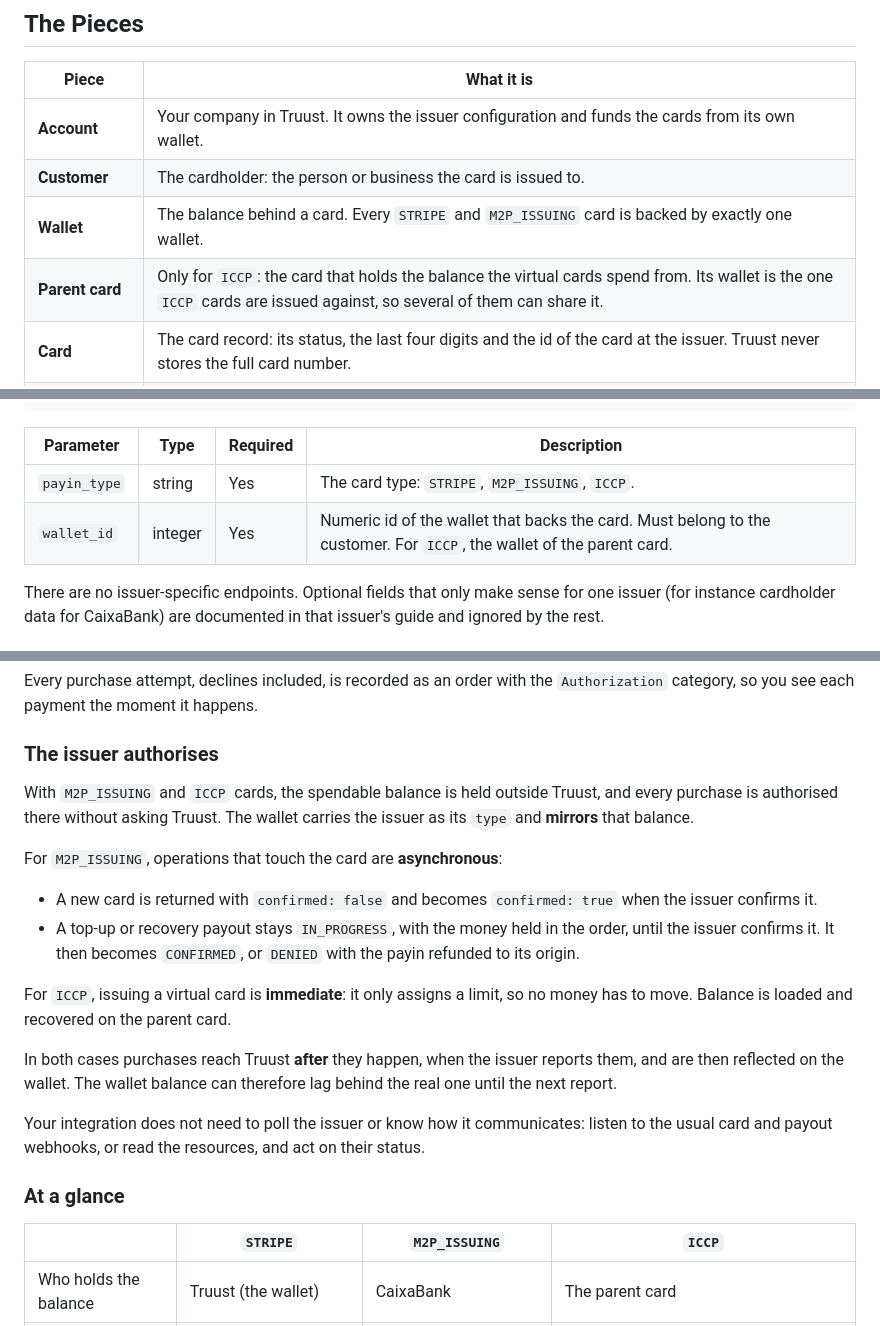
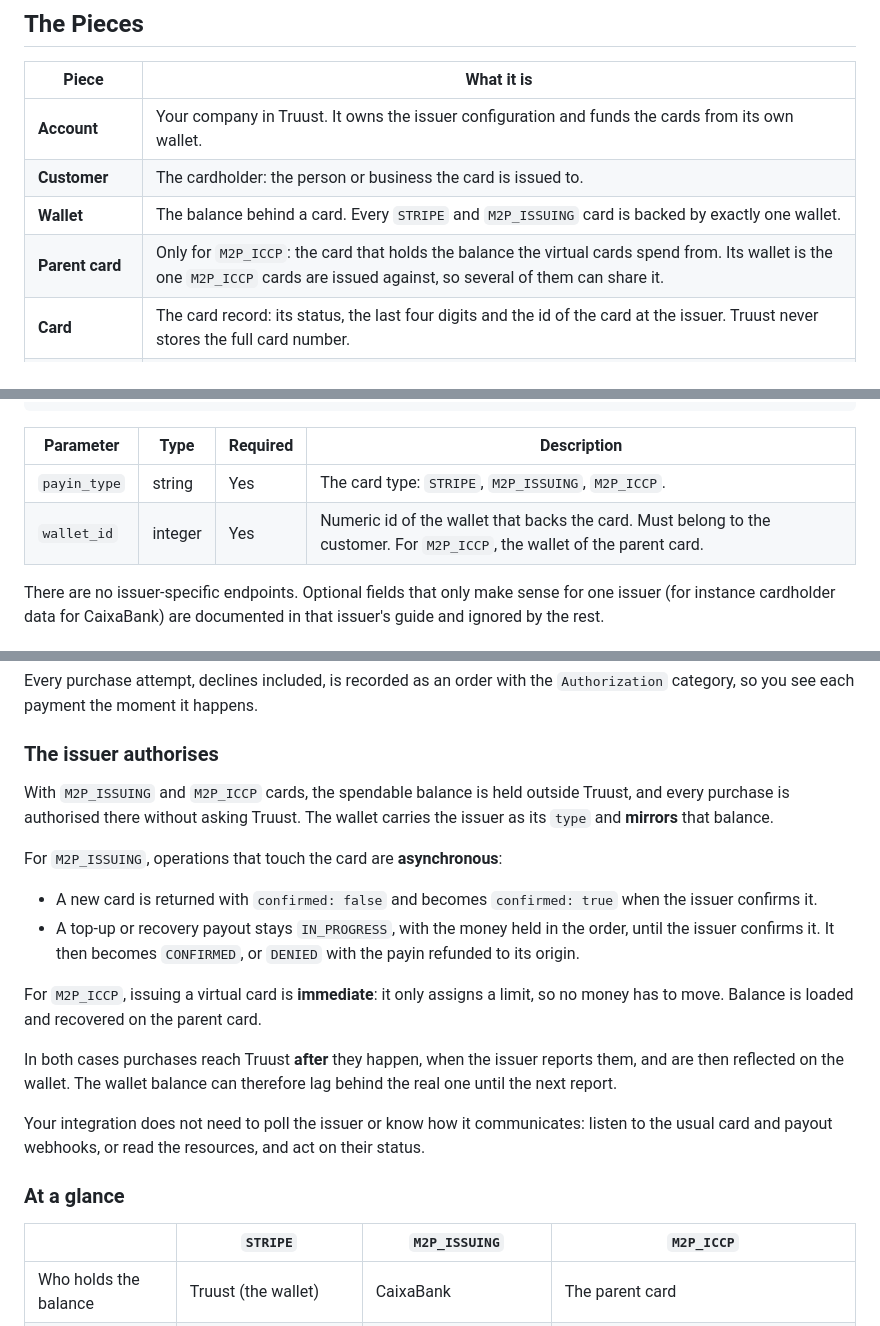
Before and after one commit to truust-io/docs.truust.io, a Markdown page: guides/card-issuing.md, 3 parts joined by grey strips. Drawn GitHub-style.

```diff
--- a/guides/card-issuing.md
+++ b/guides/card-issuing.md
@@ -29,7 +29,7 @@ Switching issuer, or running several of them in parallel for different Accounts,
 | **Account** | Your company in Truust. It owns the issuer configuration and funds the cards from its own wallet. |
 | **Customer** | The cardholder: the person or business the card is issued to. |
 | **Wallet** | The balance behind a card. Every `STRIPE` and `M2P_ISSUING` card is backed by exactly one wallet. |
-| **Parent card** | Only for `ICCP`: the card that holds the balance the virtual cards spend from. Its wallet is the one `ICCP` cards are issued against, so several of them can share it. |
+| **Parent card** | Only for `M2P_ICCP`: the card that holds the balance the virtual cards spend from. Its wallet is the one `M2P_ICCP` cards are issued against, so several of them can share it. |
 | **Card** | The card record: its status, the last four digits and the id of the card at the issuer. Truust never stores the full card number. |
 | **Issuer gateway** | The issuer credentials and programme data of the Account, configured once in the Dashboard under **Source → Edit → Add Other Gateway**. |
 
@@ -59,8 +59,8 @@ curl -X POST {{endpoint}}/2.0/customers/{customer_uuid}/cards \
 
 | Parameter | Type | Required | Description |
 |---|---|---|---|
-| `payin_type` | string | Yes | The card type: `STRIPE`, `M2P_ISSUING`, `ICCP`. |
-| `wallet_id` | integer | Yes | Numeric id of the wallet that backs the card. Must belong to the customer. For `ICCP`, the wallet of the parent card. |
+| `payin_type` | string | Yes | The card type: `STRIPE`, `M2P_ISSUING`, `M2P_ICCP`. |
+| `wallet_id` | integer | Yes | Numeric id of the wallet that backs the card. Must belong to the customer. For `M2P_ICCP`, the wallet of the parent card. |
 
 There are no issuer-specific endpoints. Optional fields that only make sense for one issuer (for instance cardholder data for CaixaBank) are documented in that issuer's guide and ignored by the rest.
 
@@ -100,14 +100,14 @@ Every purchase attempt, declines included, is recorded as an order with the `Aut
 
 ### The issuer authorises
 
-With `M2P_ISSUING` and `ICCP` cards, the spendable balance is held outside Truust, and every purchase is authorised there without asking Truust. The wallet carries the issuer as its `type` and **mirrors** that balance.
+With `M2P_ISSUING` and `M2P_ICCP` cards, the spendable balance is held outside Truust, and every purchase is authorised there without asking Truust. The wallet carries the issuer as its `type` and **mirrors** that balance.
 
 For `M2P_ISSUING`, operations that touch the card are **asynchronous**:
 
 - A new card is returned with `confirmed: false` and becomes `confirmed: true` when the issuer confirms it.
 - A top-up or recovery payout stays `IN_PROGRESS`, with the money held in the order, until the issuer confirms it. It then becomes `CONFIRMED`, or `DENIED` with the payin refunded to its origin.
 
-For `ICCP`, issuing a virtual card is **immediate**: it only assigns a limit, so no money has to move. Balance is loaded and recovered on the parent card.
+For `M2P_ICCP`, issuing a virtual card is **immediate**: it only assigns a limit, so no money has to move. Balance is loaded and recovered on the parent card.
 
 In both cases purchases reach Truust **after** they happen, when the issuer reports them, and are then reflected on the wallet. The wallet balance can therefore lag behind the real one until the next report.
 
@@ -115,7 +115,7 @@ Your integration does not need to poll the issuer or know how it communicates: l
 
 ### At a glance
 
-| | `STRIPE` | `M2P_ISSUING` | `ICCP` |
+| | `STRIPE` | `M2P_ISSUING` | `M2P_ICCP` |
 |---|---|---|---|
 | Who holds the balance | Truust (the wallet) | CaixaBank | The parent card |
 | Who authorises purchases | Truust, in real time | CaixaBank | Mastercard checks the card limit, the parent card issuer checks the balance |
```
Also changed, not shown: other parts of guides/card-issuing.md (+12 -12 lines).
